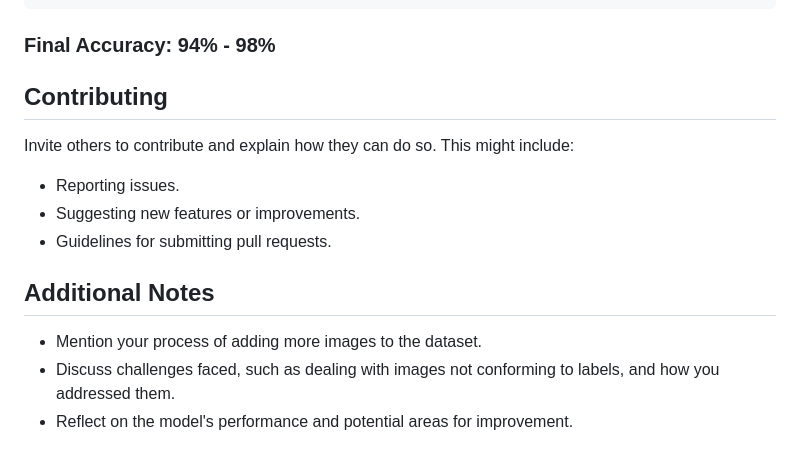
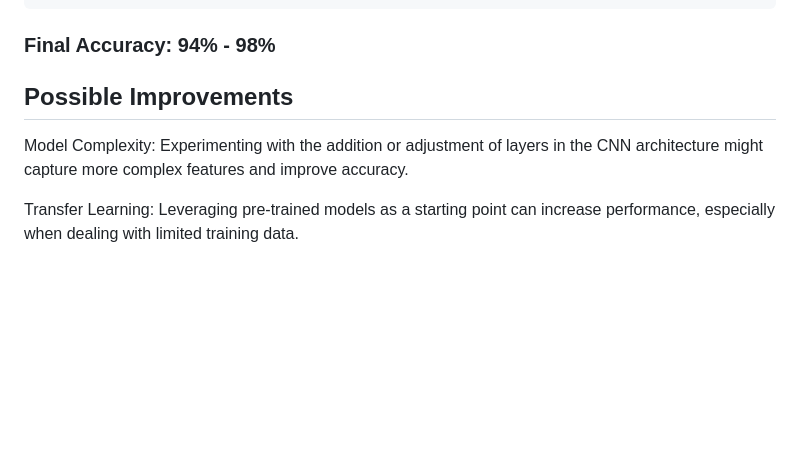
Before and after one commit to artemdev9/image_classification_cnn_ml_model, a Markdown page: README.md, the part around the change. GitHub-like rendering; blank space fills up the shorter version.

```diff
--- a/README.md
+++ b/README.md
@@ -231,13 +231,8 @@ model.fit(x_train, y_train_categorical, batch_size=64, epochs=100, validation_sp
 
 ### Final Accuracy: 94% - 98%
 
-## Contributing
-Invite others to contribute and explain how they can do so. This might include:
-- Reporting issues.
-- Suggesting new features or improvements.
-- Guidelines for submitting pull requests.
+## Possible Improvements
 
-## Additional Notes
-- Mention your process of adding more images to the dataset.
-- Discuss challenges faced, such as dealing with images not conforming to labels, and how you addressed them.
-- Reflect on the model's performance and potential areas for improvement.
+Model Complexity: Experimenting with the addition or adjustment of layers in the CNN architecture might capture more complex features and improve accuracy.
+
+Transfer Learning: Leveraging pre-trained models as a starting point can increase performance, especially when dealing with limited training data.
```
